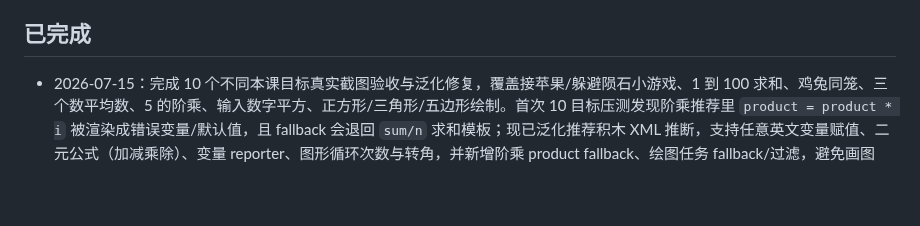
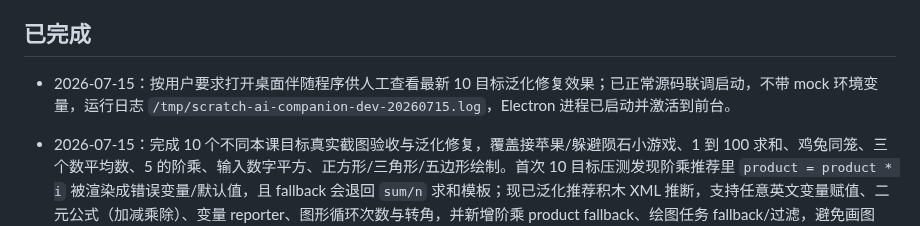
Before and after one commit to scratchai-labs/scratch-ai-local-client, a Markdown page: TASK_QUEUE.md, the part around the change. GitHub-like rendering; blank space fills up the shorter version.

Commit message:
chore: 记录源码版运行供查看
问题或需求描述：用户要求打开软件运行，查看最新 10 目标泛化修复后的实际界面效果。

修复或实现思路：按正常源码联调方式启动桌面伴随程序，不带 mock 环境变量，并记录运行日志路径和前台激活状态。

```diff
--- a/TASK_QUEUE.md
+++ b/TASK_QUEUE.md
@@ -8,6 +8,7 @@
 
 ## 已完成
 
+- 2026-07-15：按用户要求打开桌面伴随程序供人工查看最新 10 目标泛化修复效果；已正常源码联调启动，不带 mock 环境变量，运行日志 `/tmp/scratch-ai-companion-dev-20260715.log`，Electron 进程已启动并激活到前台。
 - 2026-07-15：完成 10 个不同本课目标真实截图验收与泛化修复，覆盖接苹果/躲避陨石小游戏、1 到 100 求和、鸡兔同笼、三个数平均数、5 的阶乘、输入数字平方、正方形/三角形/五边形绘制。首次 10 目标压测发现阶乘推荐里 `product = product * i` 被渲染成错误变量/默认值，且 fallback 会退回 `sum/n` 求和模板；现已泛化推荐积木 XML 推断，支持任意英文变量赋值、二元公式（加减乘除）、变量 reporter、图形循环次数与转角，并新增阶乘 product fallback、绘图任务 fallback/过滤，避免画图 follow 漂移到“碰到边缘就反弹”。最终真实验收产物 `multi-goal-10-verification-20260715-v3/`：10/10 目标 `good`，显示校验全 pass，求和运行输出 `5050`，平方输入 `7` 输出 `49`；根级 `npm run test` 通过（shared 12、verification 34、desktop-companion 208）。
 - 2026-07-15：完成计算题推荐显示泛化修复并重启源码版供查看。根因定位为推荐积木 XML 渲染层只用 opcode 默认模板补输入槽：`control_repeat` 固定 `10`，`data_changevariableby` 对“把 i 加到 sum 中”等等价说法无法解析，导致 DeepSeek/归一化文案里有 `100` 和 `i` 也会显示成默认值。现新增通用文本语义推断：识别 `重复执行 100 次`、`1 到 100`、`1+2+...+100`、`重复 n 次`，并识别 `sum 增加 i` / `i 加到 sum` 的目标变量和增量变量。已补回归测试，确认 XML 输出为 `重复执行 100 次` 且 `sum` 增加 `i` 变量 reporter；根级 `npm run test` 通过（shared 12、verification 34、desktop-companion 203）。
 - 2026-07-14：完成“按 DeepSeek 推荐编程后，点击绿旗运行结果是否正确”的修复与验收：推荐积木渲染会把“说出 sum/result”显示为变量 reporter，不再填文本“结果”；平方题会把 `result` 设为 `number * number`；平方程序完成后返回完成总结，不再漂移到求和。`verify-multi-goal-deepseek-coaching.mjs` 新增真实运行验算，点击绿旗读取角色气泡：`1+2+...+100` 输出 `5050`，输入 `7` 求平方输出 `49`。产物 `runtime-output-verification-20260714-v2/`，5 个目标均为 `good`，计算类运行输出均 pass。
```
